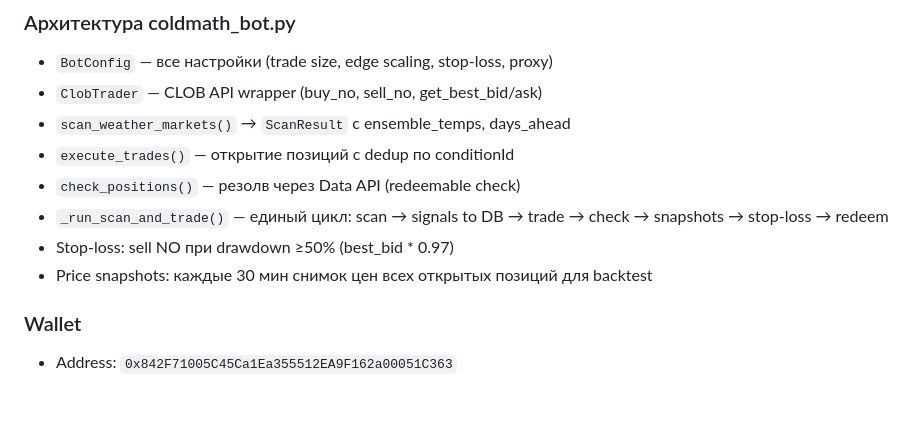
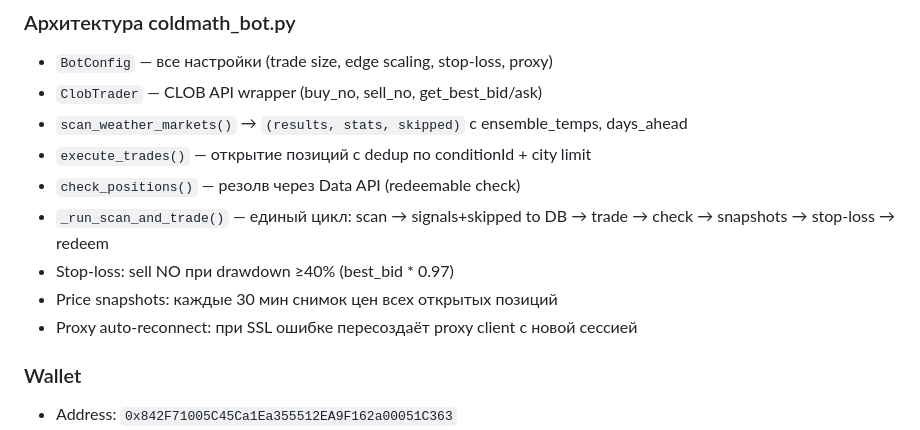
Before and after one commit to mazamaka/polymarket-bot, a Markdown page: CLAUDE.md, the part around one of its changes. GitHub-like rendering; blank space fills up the shorter version.

```diff
--- a/CLAUDE.md
+++ b/CLAUDE.md
@@ -229,12 +264,13 @@ Modern dark/light theme с animated background:
 
 - `BotConfig` — все настройки (trade size, edge scaling, stop-loss, proxy)
 - `ClobTrader` — CLOB API wrapper (buy_no, sell_no, get_best_bid/ask)
-- `scan_weather_markets()` → `ScanResult` с ensemble_temps, days_ahead
-- `execute_trades()` — открытие позиций с dedup по conditionId
+- `scan_weather_markets()` → `(results, stats, skipped)` с ensemble_temps, days_ahead
+- `execute_trades()` — открытие позиций с dedup по conditionId + city limit
 - `check_positions()` — резолв через Data API (redeemable check)
-- `_run_scan_and_trade()` — единый цикл: scan → signals to DB → trade → check → snapshots → stop-loss → redeem
-- Stop-loss: sell NO при drawdown ≥50% (best_bid * 0.97)
-- Price snapshots: каждые 30 мин снимок цен всех открытых позиций для backtest
+- `_run_scan_and_trade()` — единый цикл: scan → signals+skipped to DB → trade → check → snapshots → stop-loss → redeem
+- Stop-loss: sell NO при drawdown ≥40% (best_bid * 0.97)
+- Price snapshots: каждые 30 мин снимок цен всех открытых позиций
+- Proxy auto-reconnect: при SSL ошибке пересоздаёт proxy client с новой сессией
 
 ### Wallet
 
```
Also changed, not shown: other parts of CLAUDE.md (+45 -10 lines).
